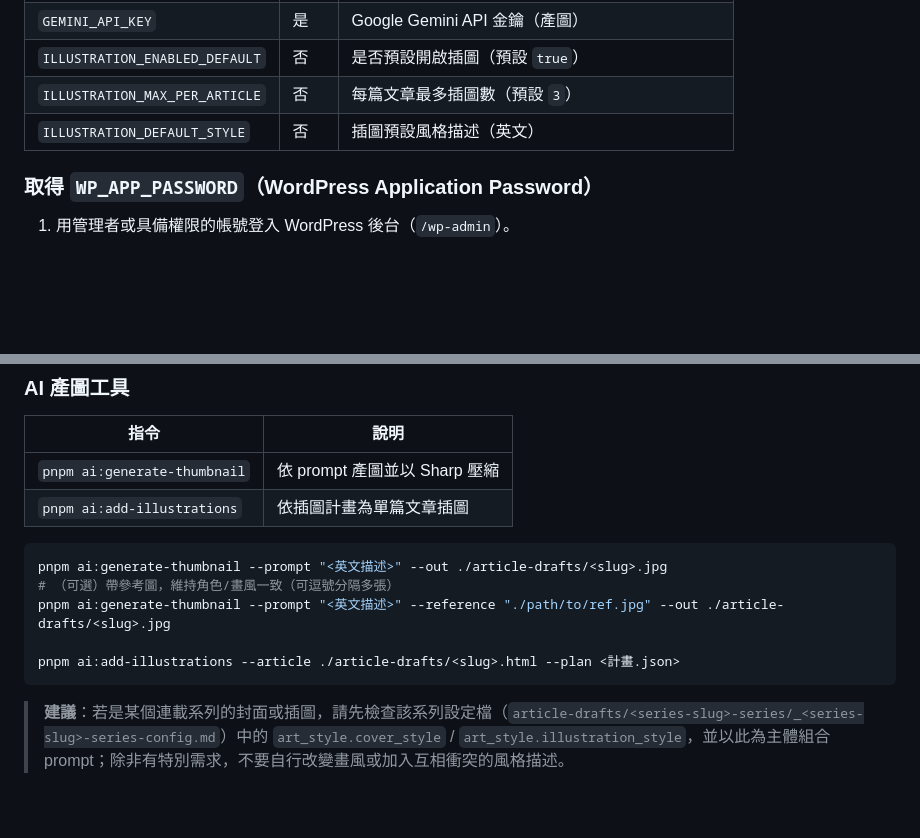
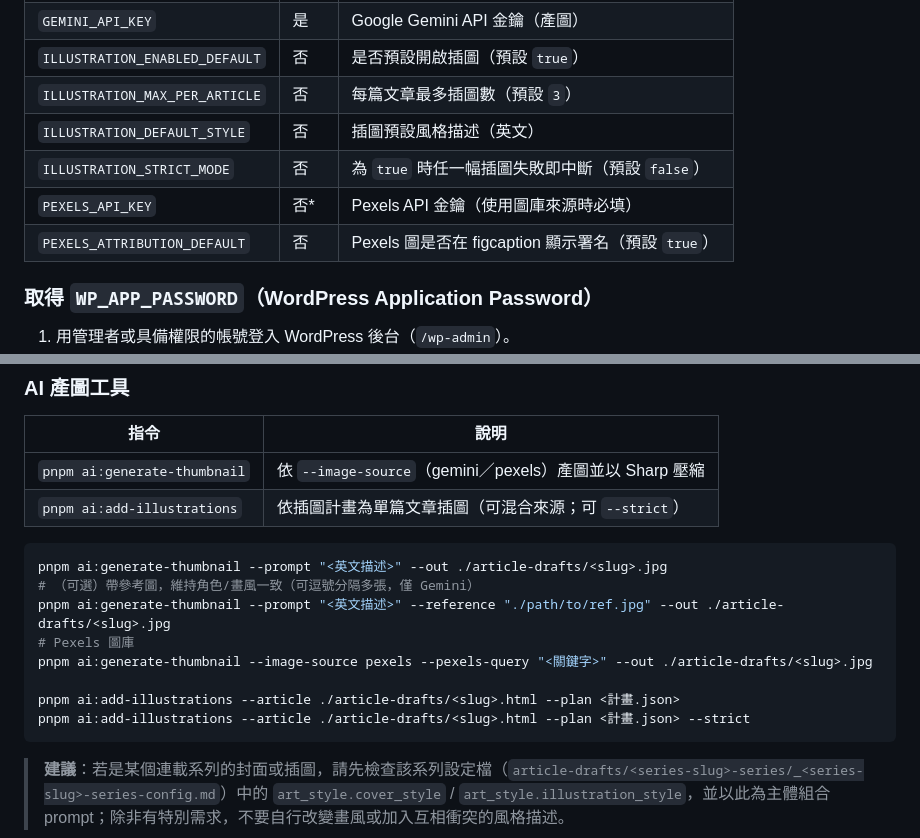
Before and after one commit to hcd1983/wp-article-ai-workflow, a Markdown page: README.md, 2 parts joined by grey strips. Rendered like a GitHub page; blank space fills up the shorter version.

Commit message:
docs(README): Pexels env vars and thumbnail/illustration CLI
Made-with: Cursor

````diff
--- a/README.md
+++ b/README.md
@@ -117,6 +117,9 @@ pnpm test:config
 | `ILLUSTRATION_ENABLED_DEFAULT` | 否 | 是否預設開啟插圖（預設 `true`） |
 | `ILLUSTRATION_MAX_PER_ARTICLE` | 否 | 每篇文章最多插圖數（預設 `3`） |
 | `ILLUSTRATION_DEFAULT_STYLE` | 否 | 插圖預設風格描述（英文） |
+| `ILLUSTRATION_STRICT_MODE` | 否 | 為 `true` 時任一幅插圖失敗即中斷（預設 `false`） |
+| `PEXELS_API_KEY` | 否* | Pexels API 金鑰（使用圖庫來源時必填） |
+| `PEXELS_ATTRIBUTION_DEFAULT` | 否 | Pexels 圖是否在 figcaption 顯示署名（預設 `true`） |
 
 ### 取得 `WP_APP_PASSWORD`（WordPress Application Password）
 
@@ -173,15 +176,18 @@ pnpm wp:publish-post --update-slug "<既有 slug>" \
 
 | 指令 | 說明 |
 |------|------|
-| `pnpm ai:generate-thumbnail` | 依 prompt 產圖並以 Sharp 壓縮 |
-| `pnpm ai:add-illustrations` | 依插圖計畫為單篇文章插圖 |
+| `pnpm ai:generate-thumbnail` | 依 `--image-source`（gemini／pexels）產圖並以 Sharp 壓縮 |
+| `pnpm ai:add-illustrations` | 依插圖計畫為單篇文章插圖（可混合來源；可 `--strict`） |
 
 ```bash
 pnpm ai:generate-thumbnail --prompt "<英文描述>" --out ./article-drafts/<slug>.jpg
-# （可選）帶參考圖，維持角色/畫風一致（可逗號分隔多張）
+# （可選）帶參考圖，維持角色/畫風一致（可逗號分隔多張，僅 Gemini）
 pnpm ai:generate-thumbnail --prompt "<英文描述>" --reference "./path/to/ref.jpg" --out ./article-drafts/<slug>.jpg
+# Pexels 圖庫
+pnpm ai:generate-thumbnail --image-source pexels --pexels-query "<關鍵字>" --out ./article-drafts/<slug>.jpg
 
 pnpm ai:add-illustrations --article ./article-drafts/<slug>.html --plan <計畫.json>
+pnpm ai:add-illustrations --article ./article-drafts/<slug>.html --plan <計畫.json> --strict
 ```
 
 > **建議**：若是某個連載系列的封面或插圖，請先檢查該系列設定檔（`article-drafts/<series-slug>-series/_<series-slug>-series-config.md`）中的 `art_style.cover_style` / `art_style.illustration_style`，並以此為主體組合 prompt；除非有特別需求，不要自行改變畫風或加入互相衝突的風格描述。
````
